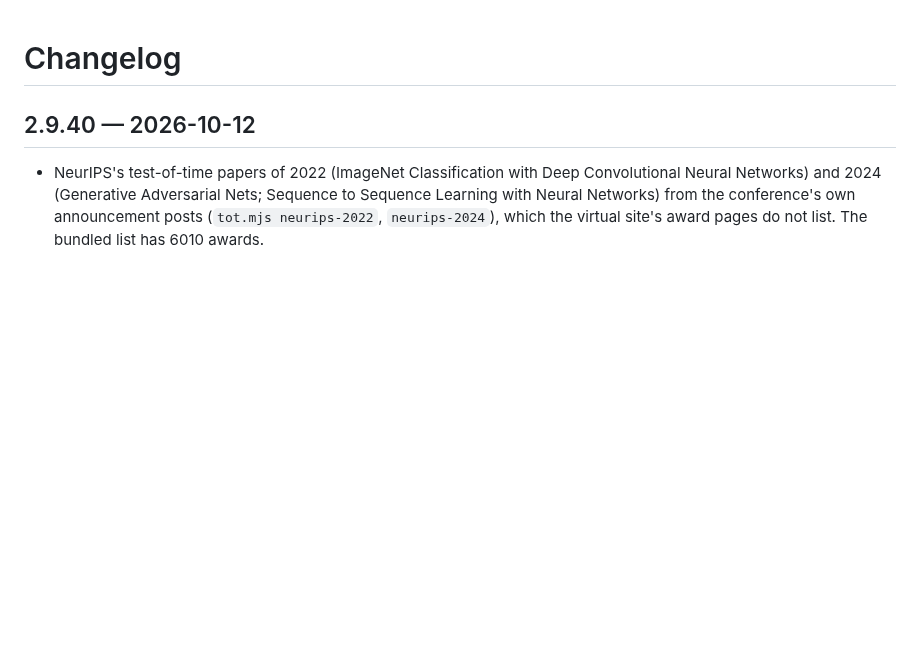
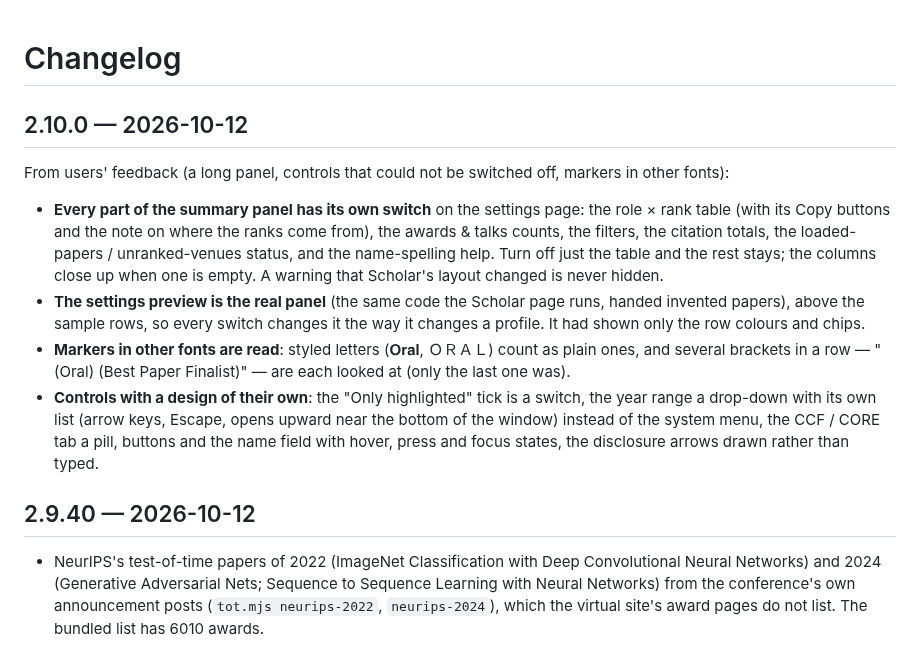
Before and after one commit to boyugou/better-scholar, a Markdown page: CHANGELOG.md, the part around the change. Drawn GitHub-style; blank space fills up the shorter version.

```diff
--- a/CHANGELOG.md
+++ b/CHANGELOG.md
@@ -1,5 +1,16 @@
 # Changelog
 
+## 2.10.0 — 2026-10-12
+
+From users' feedback (a long panel, controls that could not be switched off, markers in other fonts):
+
+- **Every part of the summary panel has its own switch** on the settings page: the role × rank table (with its Copy buttons and the note on where the ranks come from), the awards & talks counts, the filters, the
+  citation totals, the loaded-papers / unranked-venues status, and the name-spelling help. Turn off just the table and the rest stays; the columns close up when one is empty. A warning that Scholar's
+  layout changed is never hidden.
+- **The settings preview is the real panel** (the same code the Scholar page runs, handed invented papers), above the sample rows, so every switch changes it the way it changes a profile. It had shown only the row colours and chips.
+- **Markers in other fonts are read**: styled letters (𝐎𝐫𝐚𝐥, ＯＲＡＬ) count as plain ones, and several brackets in a row — "(Oral) (Best Paper Finalist)" — are each looked at (only the last one was).
+- **Controls with a design of their own**: the "Only highlighted" tick is a switch, the year range a drop-down with its own list (arrow keys, Escape, opens upward near the bottom of the window) instead of the system menu, the CCF / CORE tab a
+  pill, buttons and the name field with hover, press and focus states, the disclosure arrows drawn rather than typed.
 ## 2.9.40 — 2026-10-12
 
 - NeurIPS's test-of-time papers of 2022 (ImageNet Classification with Deep Convolutional Neural Networks) and 2024 (Generative Adversarial Nets; Sequence to Sequence Learning with Neural Networks)
```
Also changed, not shown: README.md (+2 -2 lines), docs/screenshot.png, docs/settings.png, 14 other files.
